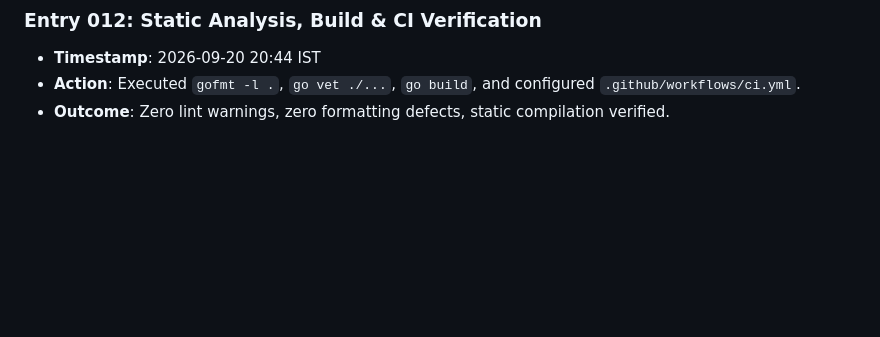
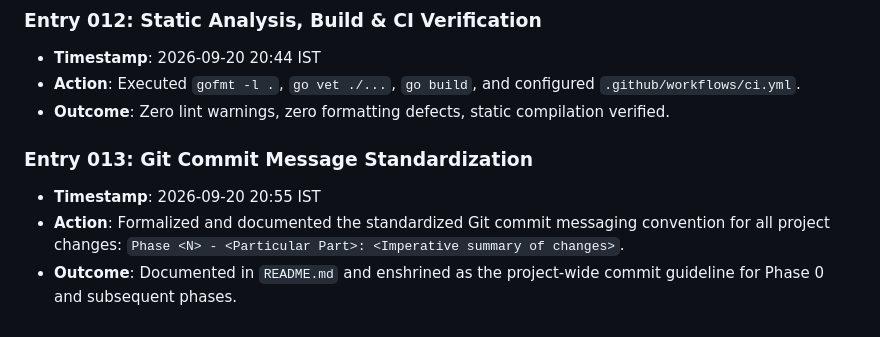
Before and after one commit to V-Balamurugan/LogiFlows, a Markdown page: docs/project-journal/phase-0.md, the part around the change. Drawn GitHub-style; blank space fills up the shorter version.

```diff
--- a/docs/project-journal/phase-0.md
+++ b/docs/project-journal/phase-0.md
@@ -111,3 +111,8 @@
 - **Timestamp**: 2026-09-20 20:44 IST
 - **Action**: Executed `gofmt -l .`, `go vet ./...`, `go build`, and configured `.github/workflows/ci.yml`.
 - **Outcome**: Zero lint warnings, zero formatting defects, static compilation verified.
+
+### Entry 013: Git Commit Message Standardization
+- **Timestamp**: 2026-09-20 20:55 IST
+- **Action**: Formalized and documented the standardized Git commit messaging convention for all project changes: `Phase <N> - <Particular Part>: <Imperative summary of changes>`.
+- **Outcome**: Documented in `README.md` and enshrined as the project-wide commit guideline for Phase 0 and subsequent phases.
```
Also changed, not shown: README.md (+24 -1 lines).
